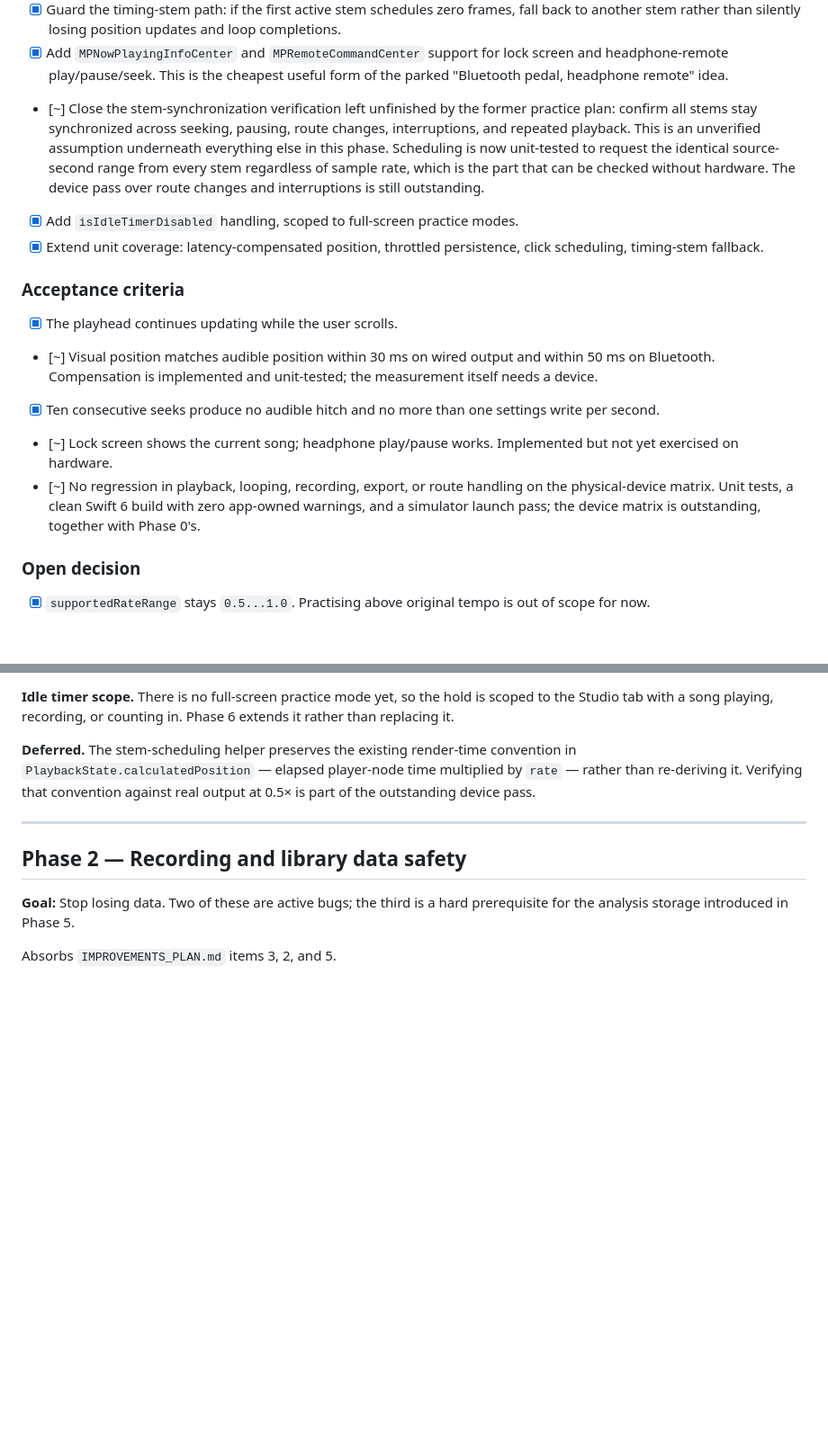
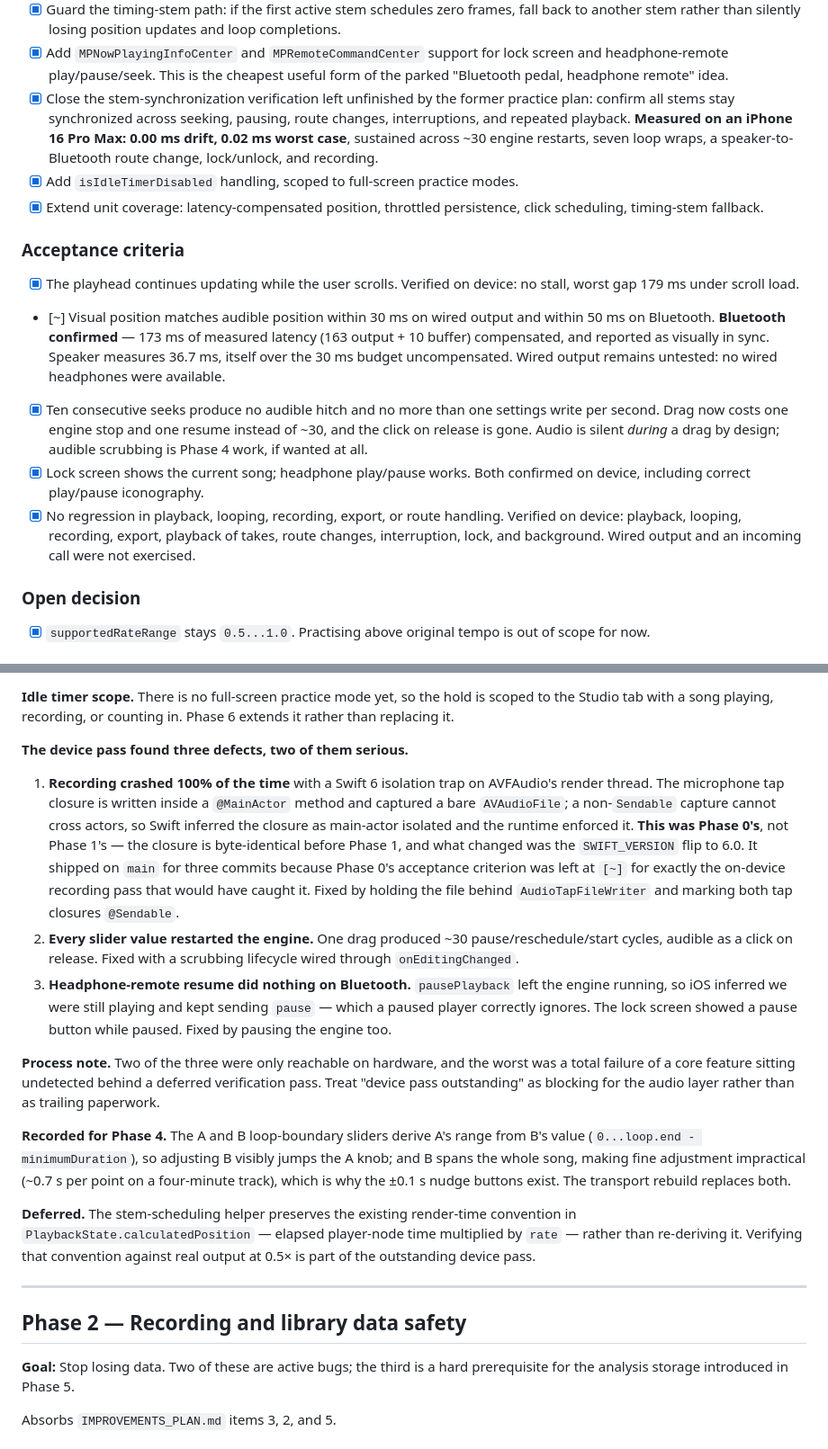
Before and after one commit to shantanugoel/atarang, a Markdown page: STUDIO_REDESIGN_PLAN.md, 2 parts joined by grey strips. Shown at 90% size. Rendered like a GitHub page; blank space fills up the shorter version.

Commit message:
Record Phase 1 device-pass results and the defects it found
Co-Authored-By: Claude Opus 5 <noreply@anthropic.com>

```diff
--- a/STUDIO_REDESIGN_PLAN.md
+++ b/STUDIO_REDESIGN_PLAN.md
@@ -282,32 +282,36 @@ against known-good behaviour.
 - [x] Add `MPNowPlayingInfoCenter` and `MPRemoteCommandCenter` support for lock
       screen and headphone-remote play/pause/seek. This is the cheapest useful
       form of the parked "Bluetooth pedal, headphone remote" idea.
-- [~] Close the stem-synchronization verification left unfinished by the former
+- [x] Close the stem-synchronization verification left unfinished by the former
       practice plan: confirm all stems stay synchronized across seeking,
-      pausing, route changes, interruptions, and repeated playback. This is an
-      unverified assumption underneath everything else in this phase.
-      Scheduling is now unit-tested to request the identical source-second
-      range from every stem regardless of sample rate, which is the part that
-      can be checked without hardware. The device pass over route changes and
-      interruptions is still outstanding.
+      pausing, route changes, interruptions, and repeated playback. **Measured
+      on an iPhone 16 Pro Max: 0.00 ms drift, 0.02 ms worst case**, sustained
+      across ~30 engine restarts, seven loop wraps, a speaker-to-Bluetooth
+      route change, lock/unlock, and recording.
 - [x] Add `isIdleTimerDisabled` handling, scoped to full-screen practice modes.
 - [x] Extend unit coverage: latency-compensated position, throttled persistence,
       click scheduling, timing-stem fallback.
 
 ### Acceptance criteria
 
-- [x] The playhead continues updating while the user scrolls.
+- [x] The playhead continues updating while the user scrolls. Verified on
+      device: no stall, worst gap 179 ms under scroll load.
 - [~] Visual position matches audible position within 30 ms on wired output and
-      within 50 ms on Bluetooth. Compensation is implemented and unit-tested;
-      the measurement itself needs a device.
+      within 50 ms on Bluetooth. **Bluetooth confirmed** — 173 ms of measured
+      latency (163 output + 10 buffer) compensated, and reported as visually in
+      sync. Speaker measures 36.7 ms, itself over the 30 ms budget
+      uncompensated. Wired output remains untested: no wired headphones were
+      available.
 - [x] Ten consecutive seeks produce no audible hitch and no more than one
-      settings write per second.
-- [~] Lock screen shows the current song; headphone play/pause works. Implemented
-      but not yet exercised on hardware.
-- [~] No regression in playback, looping, recording, export, or route handling
-      on the physical-device matrix. Unit tests, a clean Swift 6 build with zero
-      app-owned warnings, and a simulator launch pass; the device matrix is
-      outstanding, together with Phase 0's.
+      settings write per second. Drag now costs one engine stop and one resume
+      instead of ~30, and the click on release is gone. Audio is silent *during*
+      a drag by design; audible scrubbing is Phase 4 work, if wanted at all.
+- [x] Lock screen shows the current song; headphone play/pause works. Both
+      confirmed on device, including correct play/pause iconography.
+- [x] No regression in playback, looping, recording, export, or route handling.
+      Verified on device: playback, looping, recording, export, playback of
+      takes, route changes, interruption, lock, and background. Wired output and
+      an incoming call were not exercised.
 
 ### Open decision
 
@@ -361,6 +365,37 @@ unit tests, not a fix for an observable bug.
 **Idle timer scope.** There is no full-screen practice mode yet, so the hold is
 scoped to the Studio tab with a song playing, recording, or counting in. Phase 6
 extends it rather than replacing it.
+
+**The device pass found three defects, two of them serious.**
+
+1. **Recording crashed 100% of the time** with a Swift 6 isolation trap on
+   AVFAudio's render thread. The microphone tap closure is written inside a
+   `@MainActor` method and captured a bare `AVAudioFile`; a non-`Sendable`
+   capture cannot cross actors, so Swift inferred the closure as main-actor
+   isolated and the runtime enforced it. **This was Phase 0's**, not Phase 1's —
+   the closure is byte-identical before Phase 1, and what changed was the
+   `SWIFT_VERSION` flip to 6.0. It shipped on `main` for three commits because
+   Phase 0's acceptance criterion was left at `[~]` for exactly the on-device
+   recording pass that would have caught it. Fixed by holding the file behind
+   `AudioTapFileWriter` and marking both tap closures `@Sendable`.
+2. **Every slider value restarted the engine.** One drag produced ~30
+   pause/reschedule/start cycles, audible as a click on release. Fixed with a
+   scrubbing lifecycle wired through `onEditingChanged`.
+3. **Headphone-remote resume did nothing on Bluetooth.** `pausePlayback` left
+   the engine running, so iOS inferred we were still playing and kept sending
+   `pause` — which a paused player correctly ignores. The lock screen showed a
+   pause button while paused. Fixed by pausing the engine too.
+
+**Process note.** Two of the three were only reachable on hardware, and the
+worst was a total failure of a core feature sitting undetected behind a
+deferred verification pass. Treat "device pass outstanding" as blocking for
+the audio layer rather than as trailing paperwork.
+
+**Recorded for Phase 4.** The A and B loop-boundary sliders derive A's range
+from B's value (`0...loop.end - minimumDuration`), so adjusting B visibly jumps
+the A knob; and B spans the whole song, making fine adjustment impractical
+(~0.7 s per point on a four-minute track), which is why the ±0.1 s nudge
+buttons exist. The transport rebuild replaces both.
 
 **Deferred.** The stem-scheduling helper preserves the existing render-time
 convention in `PlaybackState.calculatedPosition` — elapsed player-node time
```
